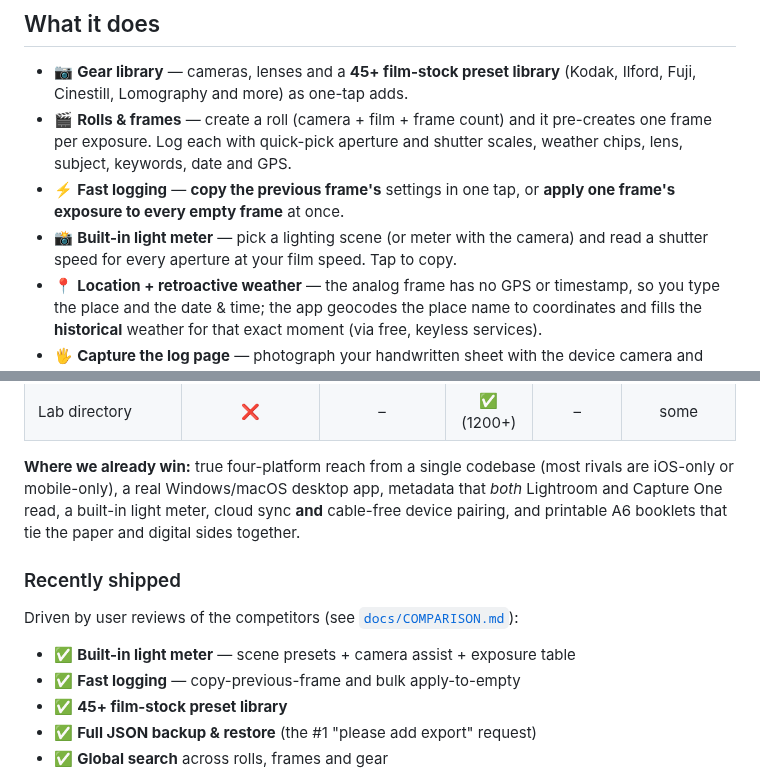
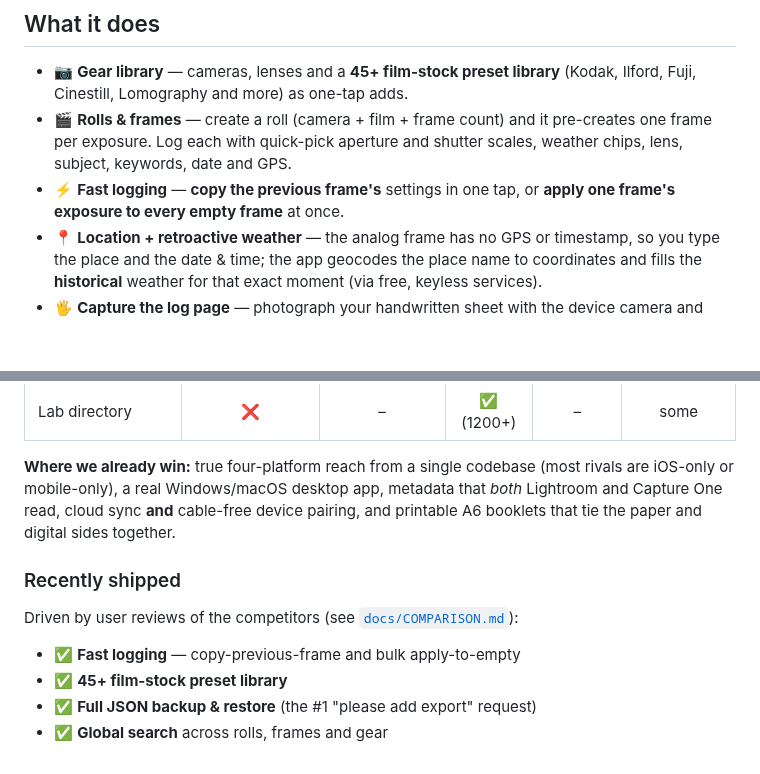
Before and after one commit to larszu/analog-metadata, a Markdown page: README.md, 2 parts joined by grey strips. GitHub-like rendering; blank space fills up the shorter version.

```diff
--- a/README.md
+++ b/README.md
@@ -50,8 +50,6 @@ already understand.
   shutter scales, weather chips, lens, subject, keywords, date and GPS.
 - ⚡ **Fast logging** — **copy the previous frame's** settings in one tap, or
   **apply one frame's exposure to every empty frame** at once.
-- 📸 **Built-in light meter** — pick a lighting scene (or meter with the camera)
-  and read a shutter speed for every aperture at your film speed. Tap to copy.
 - 📍 **Location + retroactive weather** — the analog frame has no GPS or
   timestamp, so you type the place and the date & time; the app geocodes the
   place name to coordinates and fills the **historical** weather for that exact
@@ -180,16 +177,15 @@ and what they do that we don't yet.
 
 **Where we already win:** true four-platform reach from a single codebase
 (most rivals are iOS-only or mobile-only), a real Windows/macOS desktop app,
-metadata that *both* Lightroom and Capture One read, a built-in light meter,
-cloud sync **and** cable-free device pairing, and printable A6 booklets that
-tie the paper and digital sides together.
+metadata that *both* Lightroom and Capture One read, cloud sync **and**
+cable-free device pairing, and printable A6 booklets that tie the paper and
+digital sides together.
 
 ### Recently shipped
 
 Driven by user reviews of the competitors (see
 [`docs/COMPARISON.md`](docs/COMPARISON.md)):
 
-- ✅ **Built-in light meter** — scene presets + camera assist + exposure table
 - ✅ **Fast logging** — copy-previous-frame and bulk apply-to-empty
 - ✅ **45+ film-stock preset library**
 - ✅ **Full JSON backup & restore** (the #1 "please add export" request)
```
Also changed, not shown: other parts of README.md (+11 -10 lines), docs/COMPARISON.md (+0 -1 lines), docs/screenshots/meter.png (deleted), docs/screenshots/mobile-drawer.png (added), docs/screenshots/mobile.png, 7 other files.
